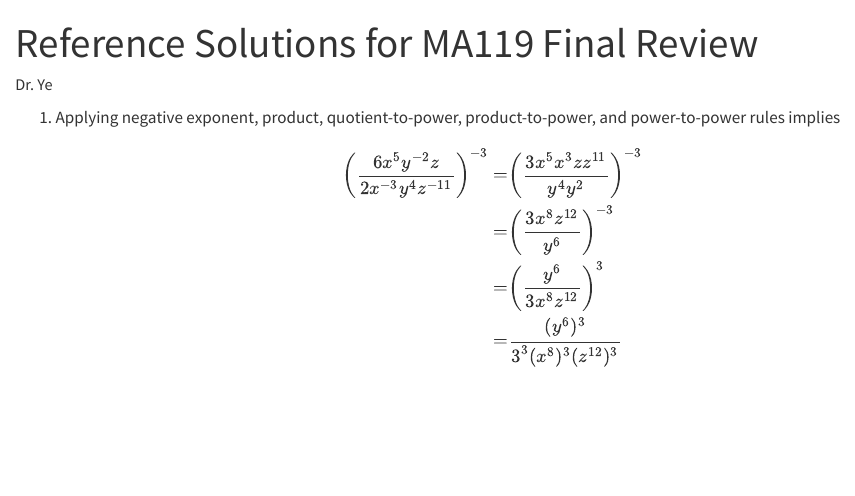
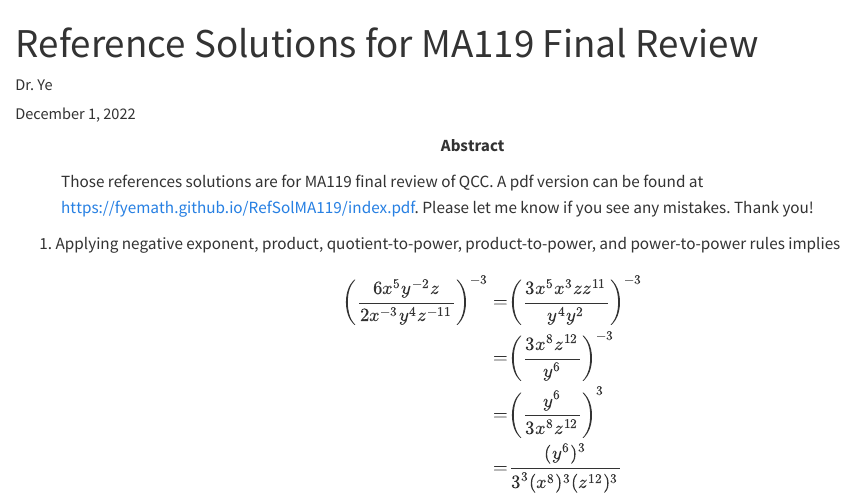
Before and after one commit to fyeteaching/RefSolMA119, a Quarto document (index.qmd): the page in a window 1100 px wide, from its top. Rendered offline with R 4.5, knitr and Pandoc in place of Quarto, with nearby package versions.

Commit message:
Added date, abstract and updated readme

```diff
--- a/index.qmd
+++ b/index.qmd
@@ -1,6 +1,10 @@
 ---
 title: "Reference Solutions for MA119 Final Review"
 author: "Dr. Ye"
+date: today
+date-format: "MMMM, YYYY"
+abstract: |
+  Those references solutions are for MA119 final review of QCC. A pdf version can be found at <https://fyemath.github.io/RefSolMA119/index.pdf>. Please let me know if you see any mistakes. Thank you!
 format:
   html:
     # theme: pandoc
```
Also changed, not shown: _output/index.html (deleted), _output/index.pdf (deleted), readme.md.
